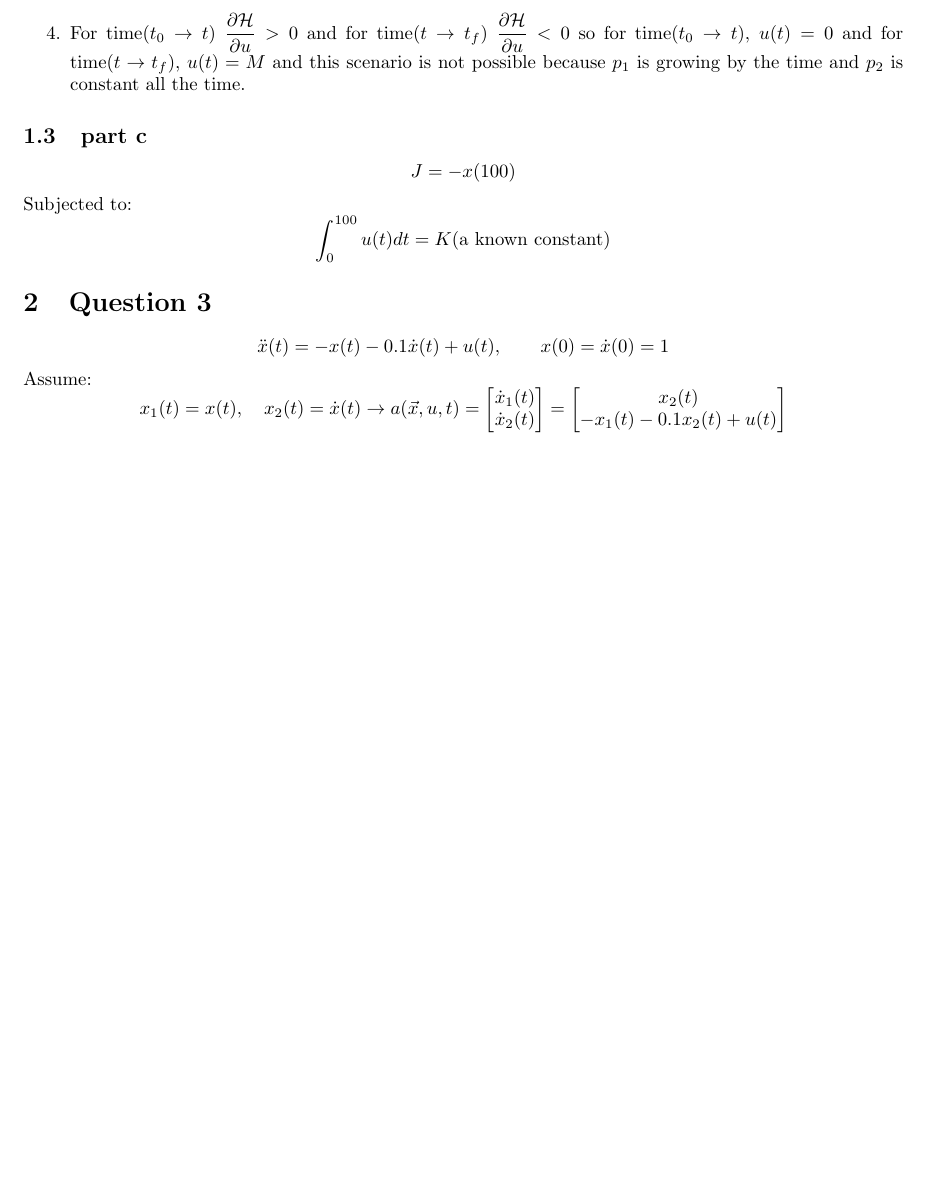
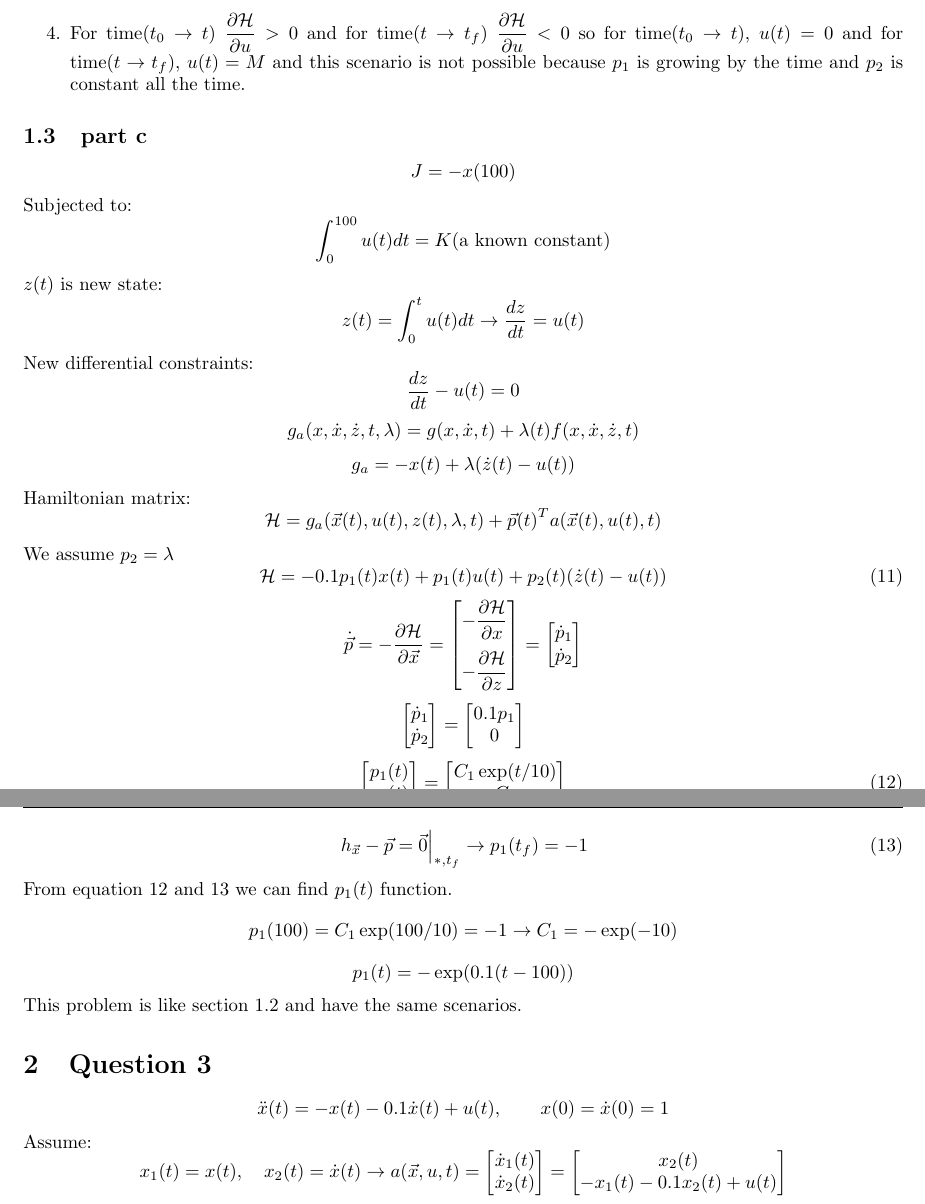
Before and after one commit to alibaniasad1999/Optimal-Control, a LaTeX problem sheet (HW/HW2/Report/main.tex, which reads HW/HW2/Report/Q1/Q1_c.tex): part of page 3 of 4 before the commit and two parts of pages 3 and 4 of 6 after it, the two joined at a grey line, cut so that both start at the same text, the shorter picture padded with empty space. Compiled offline with pdfLaTeX.

Commit message:
add label to main and add Qustion 1 part c

```diff
--- a/HW/HW2/Report/Q1/Q1_c.tex
+++ b/HW/HW2/Report/Q1/Q1_c.tex
@@ -1,3 +1,53 @@
 $$J = -x(100)$$
 Subjected to:
 $$\int_0^{100}u(t)dt = K\text{(a known constant)}$$
+$z(t)$ is new state:
+$$z(t) = \int_0^{t}u(t)dt \to \dfrac{dz}{dt} =u(t) $$
+New differential constraints:
+$$\dfrac{dz}{dt} - u(t) = 0$$
+$$g_a(x, \dot x, \dot z, t, \lambda) = g(x, \dot x, t) + \lambda(t)f(x, \dot x, \dot z, t) $$
+$$g_a = -x(t) + \lambda (\dot z (t)- u(t))$$
+Hamiltonian matrix:
+$$\mathcal{H} =  g_a(\vec x(t), u(t), z(t), \lambda,  t) + {\vec{p}(t)}^Ta(\vec x(t), u(t), t)$$
+We assume $p_2 = \lambda$
+\begin{equation}\label{HamiltonianQ1_c}
+	\mathcal{H} = -0.1p_1(t)x(t)+p_1(t)u(t) + p_2(t)(\dot z(t)- u(t))
+\end{equation}
+$$\dot{\vec{p}} = -\dfrac{\partial \mathcal{H} }{\partial \vec x} =  \begin{bmatrix}
+	-\dfrac{\partial \mathcal{H} }{\partial x} \\[10pt]
+	-\dfrac{\partial \mathcal{H} }{\partial z}
+\end{bmatrix} =
+\begin{bmatrix}
+	\dot p_1 \\
+	\dot p_2
+\end{bmatrix}
+$$
+$$
+\begin{bmatrix}
+	\dot p_1 \\
+	\dot p_2
+\end{bmatrix} = \begin{bmatrix}
+	0.1p_1\\
+	0
+\end{bmatrix}
+$$
+\begin{equation}\label{pSolveQ1_c}
+	\begin{bmatrix}
+		p_1(t)\\
+		p_2(t)
+	\end{bmatrix} =
+	\begin{bmatrix}
+		C_1\exp(t/10)\\
+		C_2
+	\end{bmatrix}
+\end{equation}
+\begin{equation}\label{pBoundryQ1_c}
+ \left .h_{\vec x} - \vec{p} = \vec{0} \right \vert_{*, t_f} \to p_1(t_f) = -1
+\end{equation}
+From equation \ref{pSolveQ1_c} and \ref{pBoundryQ1_c} we can find $p_1(t)$ function.
+$$
+p_1(100) = C_1\exp(100/10) = -1 \to C_1 = -\exp(-10)
+$$
+$$
+p_1(t) = -\exp(0.1(t-100))$$
+This problem is like section \ref{Q1_b} and have the same scenarios.
```
Also changed, not shown: HW/HW2/Report/main.tex (+2 -1 lines), HW/HW2/Report/main.pdf.
